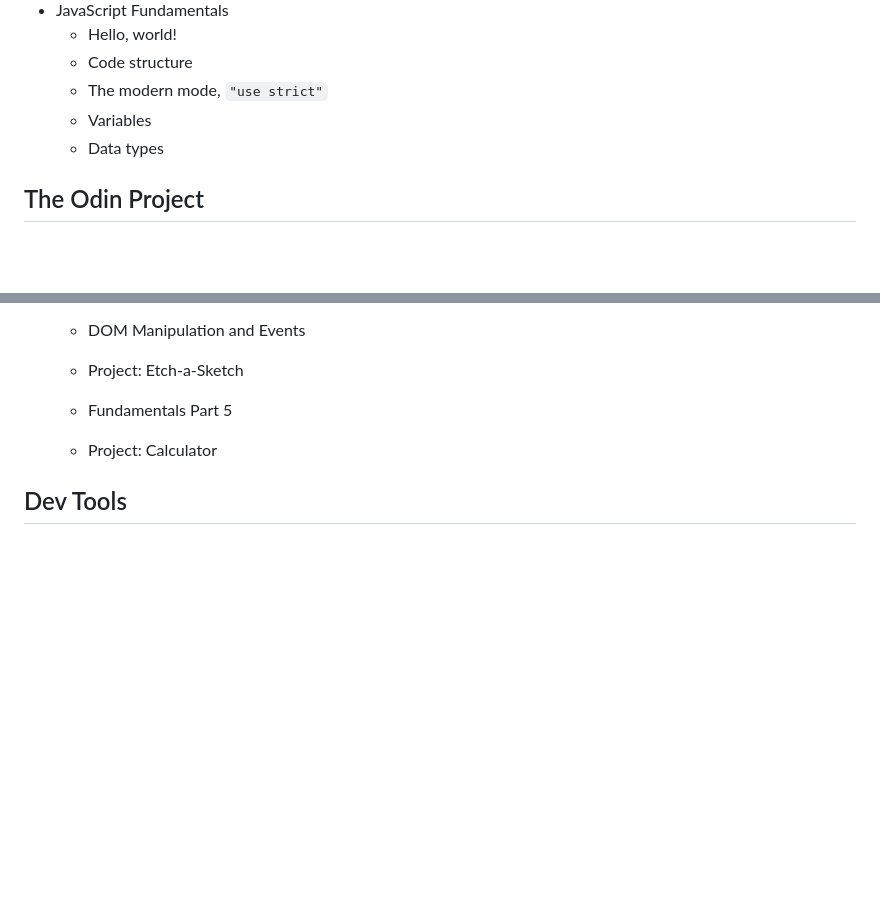
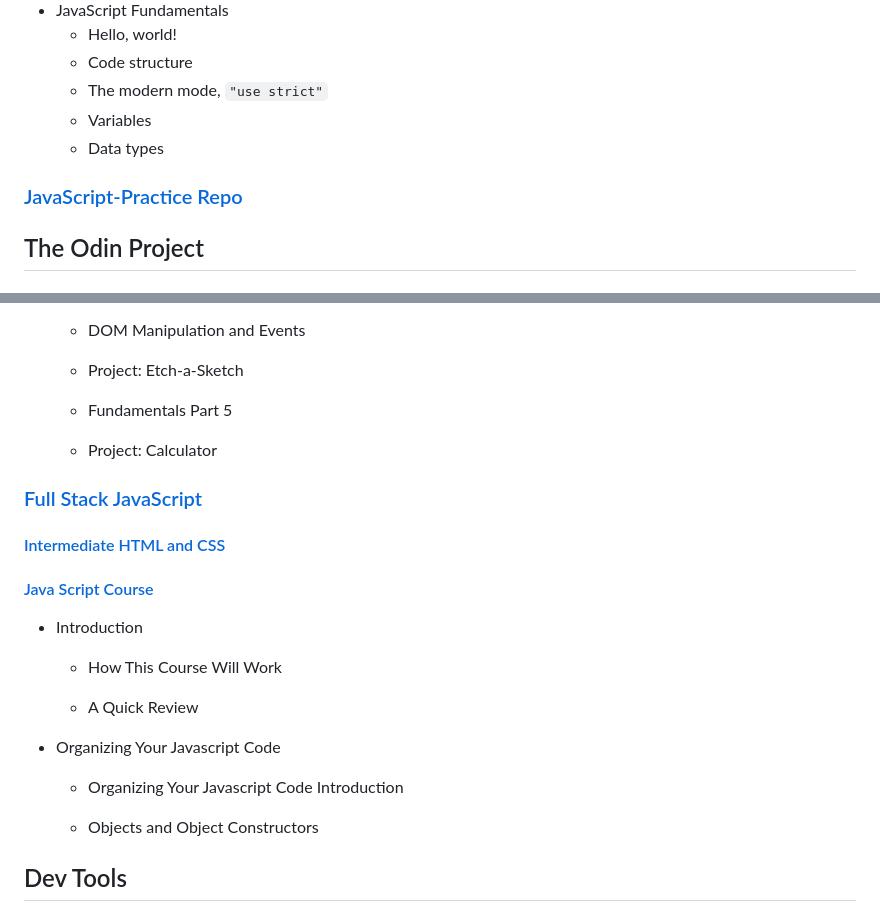
Before and after one commit to PratikshaDPai/Frontend-Progress, a Markdown page: README.md, 2 parts joined by grey strips. Drawn GitHub-style; blank space fills up the shorter version.

Commit message:
Add Week 3 Day 1 Progress
Add JavaScript-Practice repo link
Add odin-library project
Add Library project to Landing page

```diff
--- a/README.md
+++ b/README.md
@@ -37,6 +37,8 @@ Tracking Progress+projects for front-end web dev
     - The modern mode, `"use strict"`
     - Variables
     - Data types
+
+### [JavaScript-Practice Repo](https://github.com/PratikshaDPai/JavaScript-Practice/tree/main)
 
 ## The Odin Project
 ### [Foundations Course](https://www.theodinproject.com/paths/foundations/courses/foundations) :heavy_check_mark:
@@ -138,6 +140,22 @@ Tracking Progress+projects for front-end web dev
 
     - Project: Calculator
 
+### [Full Stack JavaScript](https://www.theodinproject.com/paths/full-stack-javascript)
+#### [Intermediate HTML and CSS](https://www.theodinproject.com/paths/full-stack-javascript/courses/intermediate-html-and-css)
+
+#### [Java Script Course](https://www.theodinproject.com/paths/full-stack-javascript/courses/javascript)
+- Introduction
+    - How This Course Will Work
+
+    - A Quick Review
+
+- Organizing Your Javascript Code
+    - Organizing Your Javascript Code Introduction
+
+    - Objects and Object Constructors
+
+
+
 
 ## Dev Tools
 - [Clean Code Guidelines](https://onextrapixel.com/10-principles-for-keeping-your-programming-code-clean/)
```
